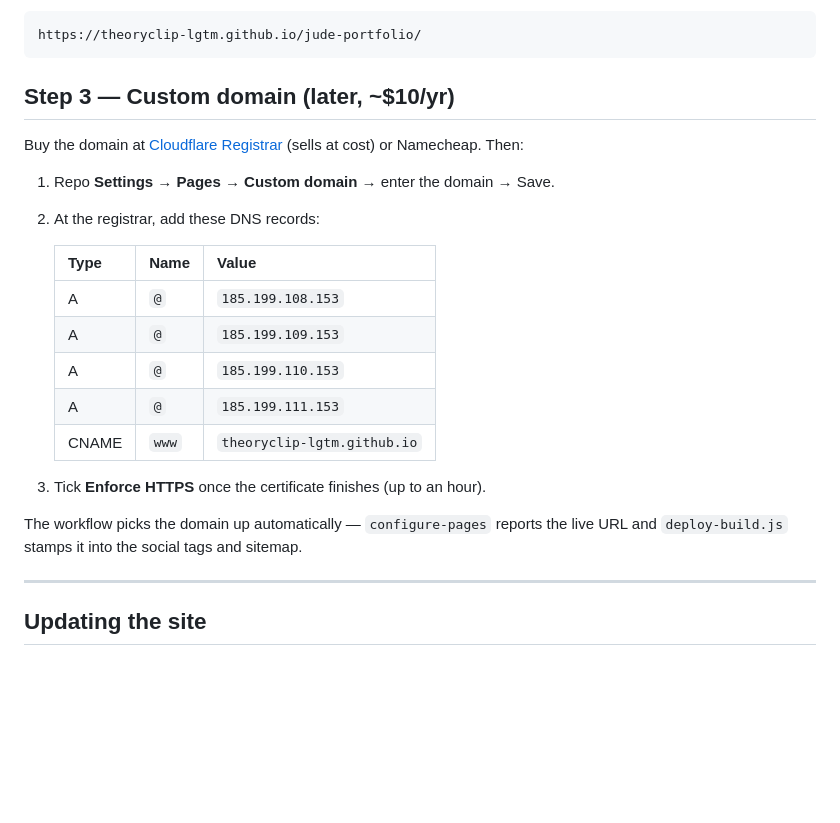
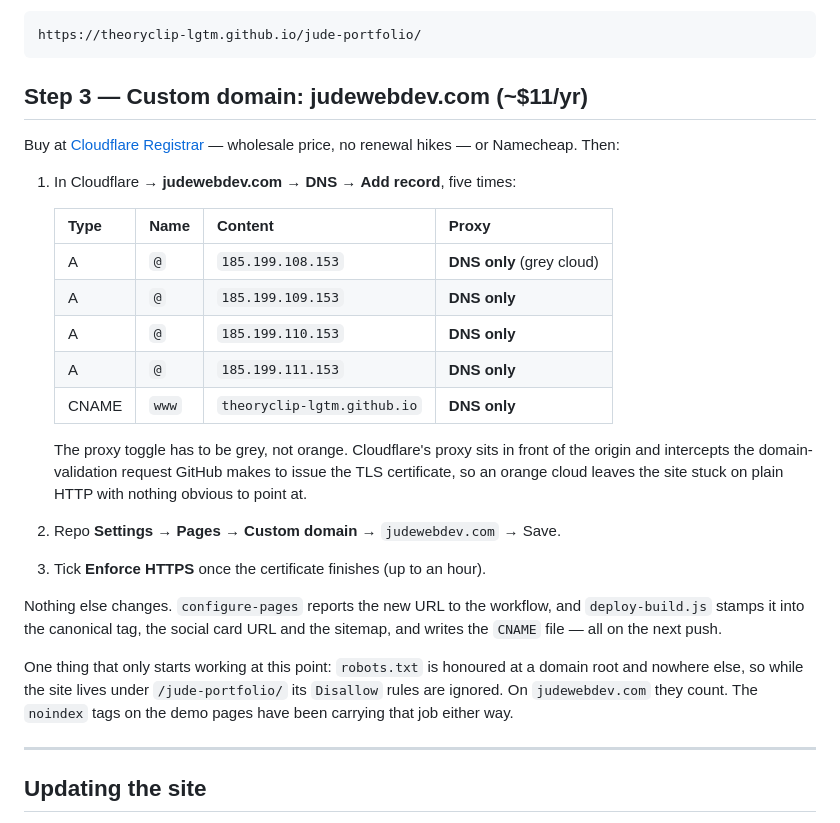
Before and after one commit to theoryclip-lgtm/jude-portfolio, a Markdown page: DEPLOY.md, the part around the change. Rendered like a GitHub page; blank space fills up the shorter version.

Commit message:
Record judewebdev.com as the domain in the deploy guide
Also notes why Cloudflare's proxy toggle has to stay grey: an orange cloud
intercepts the domain-validation request GitHub uses to issue the certificate,
and the failure mode is a site stuck on plain HTTP with no obvious cause.

Co-Authored-By: Claude Opus 5 <noreply@anthropic.com>

````diff
--- a/DEPLOY.md
+++ b/DEPLOY.md
@@ -41,26 +41,37 @@ Your site:
 https://theoryclip-lgtm.github.io/jude-portfolio/
 ```
 
-## Step 3 — Custom domain (later, ~$10/yr)
+## Step 3 — Custom domain: judewebdev.com (~$11/yr)
 
-Buy the domain at [Cloudflare Registrar](https://domains.cloudflare.com) (sells
-at cost) or Namecheap. Then:
+Buy at [Cloudflare Registrar](https://domains.cloudflare.com) — wholesale price,
+no renewal hikes — or Namecheap. Then:
 
-1. Repo **Settings → Pages → Custom domain** → enter the domain → Save.
-2. At the registrar, add these DNS records:
+1. In Cloudflare → **judewebdev.com** → **DNS** → **Add record**, five times:
 
-   | Type | Name | Value |
-   | --- | --- | --- |
-   | A | `@` | `185.199.108.153` |
-   | A | `@` | `185.199.109.153` |
-   | A | `@` | `185.199.110.153` |
-   | A | `@` | `185.199.111.153` |
-   | CNAME | `www` | `theoryclip-lgtm.github.io` |
+   | Type | Name | Content | Proxy |
+   | --- | --- | --- | --- |
+   | A | `@` | `185.199.108.153` | **DNS only** (grey cloud) |
+   | A | `@` | `185.199.109.153` | **DNS only** |
+   | A | `@` | `185.199.110.153` | **DNS only** |
+   | A | `@` | `185.199.111.153` | **DNS only** |
+   | CNAME | `www` | `theoryclip-lgtm.github.io` | **DNS only** |
 
+   The proxy toggle has to be grey, not orange. Cloudflare's proxy sits in front
+   of the origin and intercepts the domain-validation request GitHub makes to
+   issue the TLS certificate, so an orange cloud leaves the site stuck on plain
+   HTTP with nothing obvious to point at.
+
+2. Repo **Settings → Pages → Custom domain** → `judewebdev.com` → Save.
 3. Tick **Enforce HTTPS** once the certificate finishes (up to an hour).
 
-The workflow picks the domain up automatically — `configure-pages` reports the
-live URL and `deploy-build.js` stamps it into the social tags and sitemap.
+Nothing else changes. `configure-pages` reports the new URL to the workflow, and
+`deploy-build.js` stamps it into the canonical tag, the social card URL and the
+sitemap, and writes the `CNAME` file — all on the next push.
+
+One thing that only starts working at this point: `robots.txt` is honoured at a
+domain root and nowhere else, so while the site lives under `/jude-portfolio/`
+its `Disallow` rules are ignored. On `judewebdev.com` they count. The `noindex`
+tags on the demo pages have been carrying that job either way.
 
 ---
 
````
